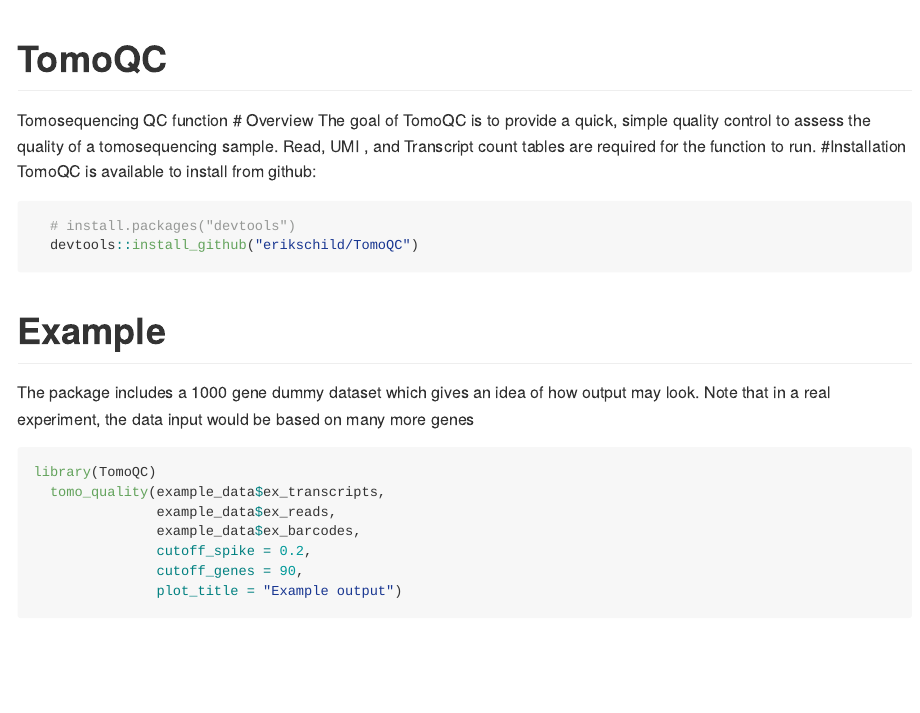
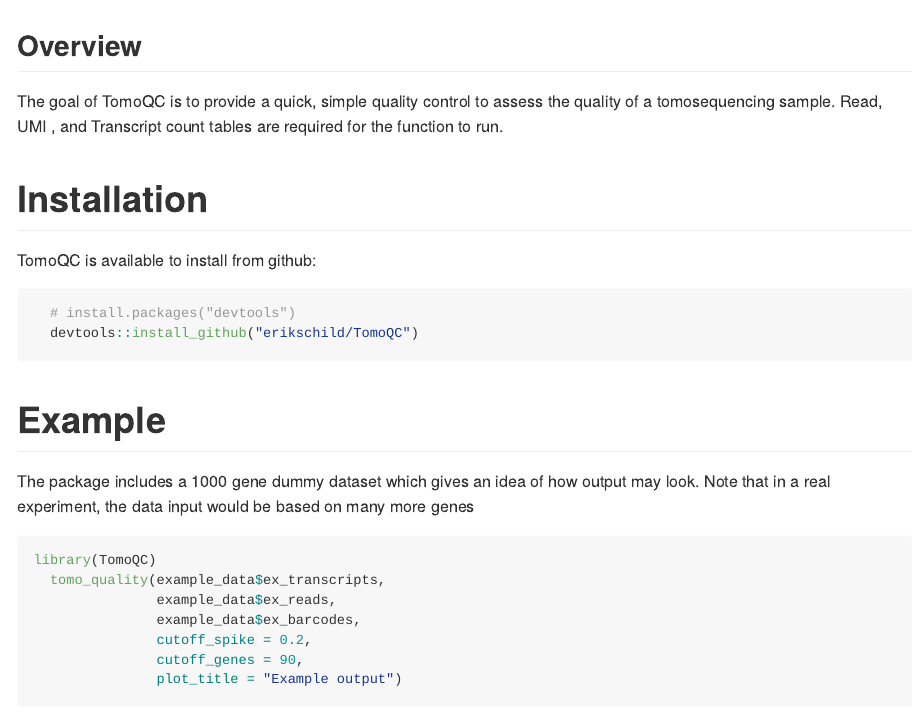
Before and after one commit to erikschild/TomoQC, an R Markdown document (README.Rmd): the page in a window 1100 px wide, from its top. Rendered offline with R 4.5, knitr and Pandoc, with nearby package versions; some code elsewhere in the file could not run offline.

Commit message:
update readme

````diff
--- a/README.Rmd
+++ b/README.Rmd
@@ -10,12 +10,11 @@ knitr::opts_chunk$set(
   message = FALSE)
 ```
 
-# TomoQC
-Tomosequencing QC function
-# Overview
+## Overview
 The goal of TomoQC is to provide a quick, simple quality control to assess the quality of a tomosequencing sample.
 Read, UMI , and Transcript count tables are required for the function to run.
-#Installation
+
+# Installation
 TomoQC is available to install from github:
 
 ```{r gh-installation, eval = FALSE}
````
Also changed, not shown: README.md.
